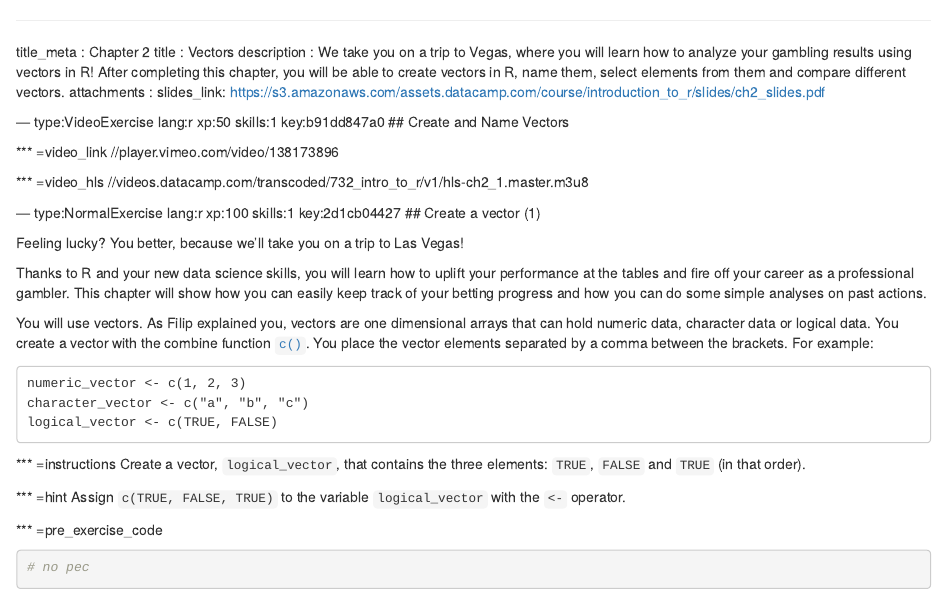
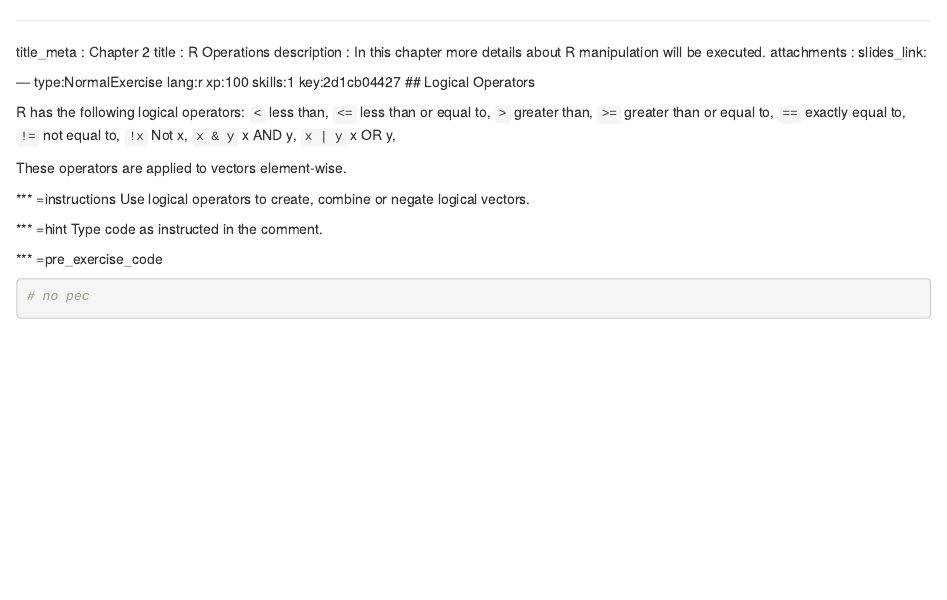
Before and after one commit to algoquant/Introduction-to-R, an R Markdown document (chapter2.Rmd): the page in a window 1100 px wide, from its top. Rendered offline with R 4.5, knitr and Pandoc, with nearby package versions; some code elsewhere in the file could not run offline.

Commit message:
chpt2 started

````diff
--- a/chapter2.Rmd
+++ b/chapter2.Rmd
@@ -1,44 +1,38 @@
 ---
 title_meta  : Chapter 2
-title       : Vectors
-description : We take you on a trip to Vegas, where you will learn how to analyze your gambling results using vectors in R! After completing this chapter, you will be able to create vectors in R, name them, select elements from them and compare different vectors.
+title       : R Operations
+description : In this chapter more details about R manipulation will be executed.
 attachments :
-  slides_link: https://s3.amazonaws.com/assets.datacamp.com/course/introduction_to_r/slides/ch2_slides.pdf
-
---- type:VideoExercise lang:r xp:50 skills:1 key:b91dd847a0
-## Create and Name Vectors
-
-*** =video_link
-//player.vimeo.com/video/138173896
-
-*** =video_hls
-//videos.datacamp.com/transcoded/732_intro_to_r/v1/hls-ch2_1.master.m3u8
+  slides_link:
 
 
 --- type:NormalExercise lang:r xp:100 skills:1 key:2d1cb04427
-## Create a vector (1)
+## Logical Operators
 
-Feeling lucky? You better, because we'll take you on a trip to Las Vegas!
+R has the following logical operators:
+`<` less than,
+`<=` less than or equal to,
+`>` greater than,
+`>=` greater than or equal to,
+`==` exactly equal to,
+`!=` not equal to,
+`!x` Not x,
+`x & y` x AND y,
+`x | y` x OR y,
 
-Thanks to R and your new data science skills, you will learn how to uplift your performance at the tables and fire off your career as a professional gambler. This chapter will show how you can easily keep track of your betting progress and how you can do some simple analyses on past actions.
+These operators are applied to vectors element-wise.
 
-You will use vectors. As Filip explained you, vectors are one dimensional arrays that can hold numeric data, character data or logical data. You create a vector with the combine function [`c()`](http://www.rdocumentation.org/packages/base/functions/c). You place the vector elements separated by a comma between the brackets. For example:
-
-```
-numeric_vector <- c(1, 2, 3)
-character_vector <- c("a", "b", "c")
-logical_vector <- c(TRUE, FALSE)
-```
 
 *** =instructions
-Create a vector, `logical_vector`, that contains the three elements: `TRUE`, `FALSE` and `TRUE` (in that order).
+Use logical operators to create, combine or negate logical vectors.
 
 *** =hint
-Assign `c(TRUE, FALSE, TRUE)` to the variable `logical_vector` with the `<-` operator.
+Type code as instructed in the comment.
 
 *** =pre_exercise_code
 ```{r}
 # no pec
+
 ```
 
 *** =sample_code
````
